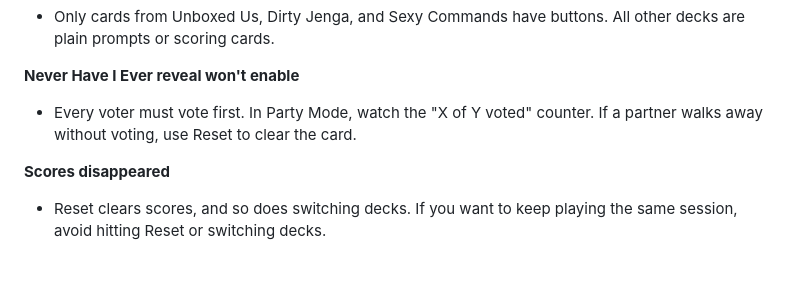
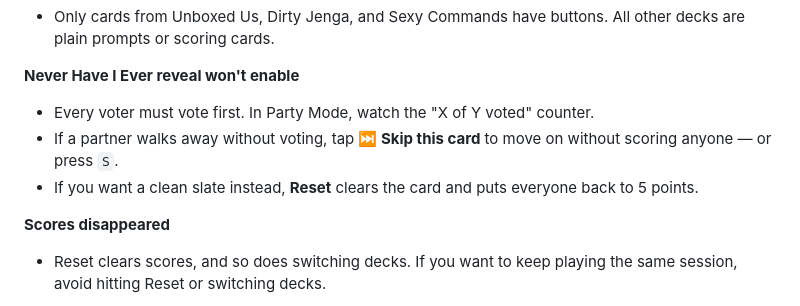
Before and after one commit to MmedaraU/couple-games, a Markdown page: README.md, the part around the change. Rendered like a GitHub page; blank space fills up the shorter version.

Commit message:
readme: further skip card updates

```diff
--- a/README.md
+++ b/README.md
@@ -771,7 +771,9 @@ Party Mode requires HTTPS (or `localhost`).
 
 **Never Have I Ever reveal won't enable**
 
-- Every voter must vote first. In Party Mode, watch the "X of Y voted" counter. If a partner walks away without voting, use Reset to clear the card.
+- Every voter must vote first. In Party Mode, watch the "X of Y voted" counter.
+- If a partner walks away without voting, tap **⏭️ Skip this card** to move on without scoring anyone — or press `S`.
+- If you want a clean slate instead, **Reset** clears the card and puts everyone back to 5 points.
 
 **Scores disappeared**
 
```
